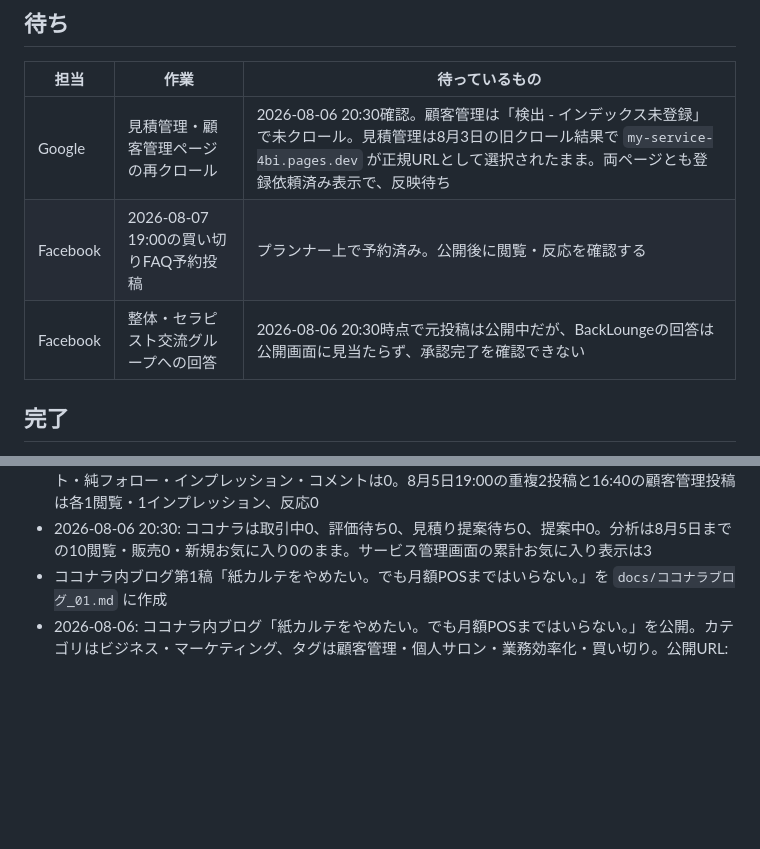
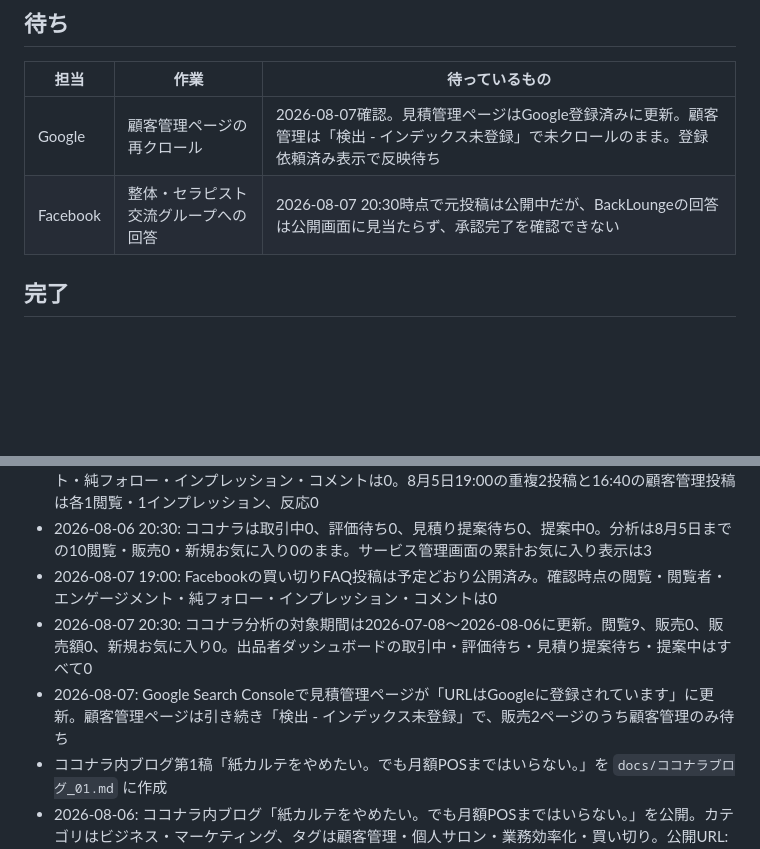
Before and after one commit to backlounge/my-service, a Markdown page: docs/作業ボード.md, 2 parts joined by grey strips. Rendered like a GitHub page; blank space fills up the shorter version.

Commit message:
docs: record latest channel monitoring

```diff
--- a/docs/作業ボード.md
+++ b/docs/作業ボード.md
@@ -23,9 +23,8 @@
 
 | 担当 | 作業 | 待っているもの |
 | --- | --- | --- |
-| Google | 見積管理・顧客管理ページの再クロール | 2026-08-06 20:30確認。顧客管理は「検出 - インデックス未登録」で未クロール。見積管理は8月3日の旧クロール結果で `my-service-4bi.pages.dev` が正規URLとして選択されたまま。両ページとも登録依頼済み表示で、反映待ち |
-| Facebook | 2026-08-07 19:00の買い切りFAQ予約投稿 | プランナー上で予約済み。公開後に閲覧・反応を確認する |
-| Facebook | 整体・セラピスト交流グループへの回答 | 2026-08-06 20:30時点で元投稿は公開中だが、BackLoungeの回答は公開画面に見当たらず、承認完了を確認できない |
+| Google | 顧客管理ページの再クロール | 2026-08-07確認。見積管理ページはGoogle登録済みに更新。顧客管理は「検出 - インデックス未登録」で未クロールのまま。登録依頼済み表示で反映待ち |
+| Facebook | 整体・セラピスト交流グループへの回答 | 2026-08-07 20:30時点で元投稿は公開中だが、BackLoungeの回答は公開画面に見当たらず、承認完了を確認できない |
 
 ## 完了
 
@@ -54,6 +53,9 @@
 - 2026-08-06昼時点: ココナラは過去30日10閲覧・販売0・お気に入り増加0。サービス公開ページは販売実績0、残り3枠
 - 2026-08-06 20:30: Facebookの19:00投稿は公開済みで、確認時点の閲覧・閲覧者・エンゲージメント・純フォロー・インプレッション・コメントは0。8月5日19:00の重複2投稿と16:40の顧客管理投稿は各1閲覧・1インプレッション、反応0
 - 2026-08-06 20:30: ココナラは取引中0、評価待ち0、見積り提案待ち0、提案中0。分析は8月5日までの10閲覧・販売0・新規お気に入り0のまま。サービス管理画面の累計お気に入り表示は3
+- 2026-08-07 19:00: Facebookの買い切りFAQ投稿は予定どおり公開済み。確認時点の閲覧・閲覧者・エンゲージメント・純フォロー・インプレッション・コメントは0
+- 2026-08-07 20:30: ココナラ分析の対象期間は2026-07-08〜2026-08-06に更新。閲覧9、販売0、販売額0、新規お気に入り0。出品者ダッシュボードの取引中・評価待ち・見積り提案待ち・提案中はすべて0
+- 2026-08-07: Google Search Consoleで見積管理ページが「URLはGoogleに登録されています」に更新。顧客管理ページは引き続き「検出 - インデックス未登録」で、販売2ページのうち顧客管理のみ待ち
 - ココナラ内ブログ第1稿「紙カルテをやめたい。でも月額POSまではいらない。」を `docs/ココナラブログ_01.md` に作成
 - 2026-08-06: ココナラ内ブログ「紙カルテをやめたい。でも月額POSまではいらない。」を公開。カテゴリはビジネス・マーケティング、タグは顧客管理・個人サロン・業務効率化・買い切り。公開URL: https://coconala.com/blogs/6166530/788775
 - Facebook「個人事業主の情報交換会」を確認。「顧客管理」検索でも求人・一般的な管理論が中心で、具体的な困りごとの相談は確認できなかった
```
Also changed, not shown: other parts of docs/作業ボード.md (+1 -1 lines).
